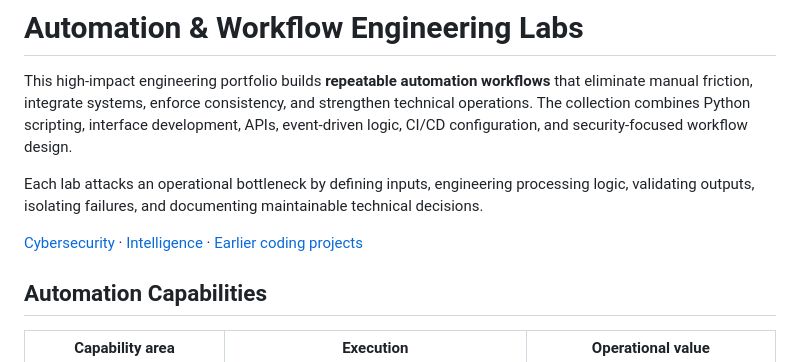
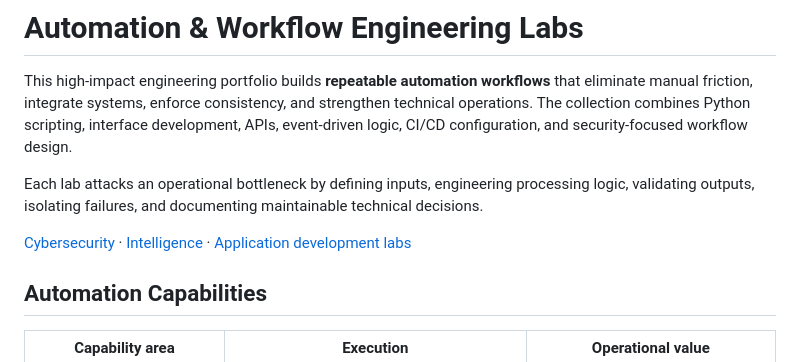
Before and after one commit to ronisha609/Automation, a Markdown page: README.md, the part around the change. GitHub-like rendering.

Commit message:
Refine portfolio language for stronger technical presentation

```diff
--- a/README.md
+++ b/README.md
@@ -4,7 +4,7 @@ This high-impact engineering portfolio builds **repeatable automation workflows*
 
 Each lab attacks an operational bottleneck by defining inputs, engineering processing logic, validating outputs, isolating failures, and documenting maintainable technical decisions.
 
-[Cybersecurity](https://github.com/ronisha609/CyberSecurity) · [Intelligence](https://github.com/ronisha609/Intelligence) · [Earlier coding projects](https://github.com/ronisha609/Miscellaneous)
+[Cybersecurity](https://github.com/ronisha609/CyberSecurity) · [Intelligence](https://github.com/ronisha609/Intelligence) · [Application development labs](https://github.com/ronisha609/Miscellaneous)
 
 ## Automation Capabilities
 
```
